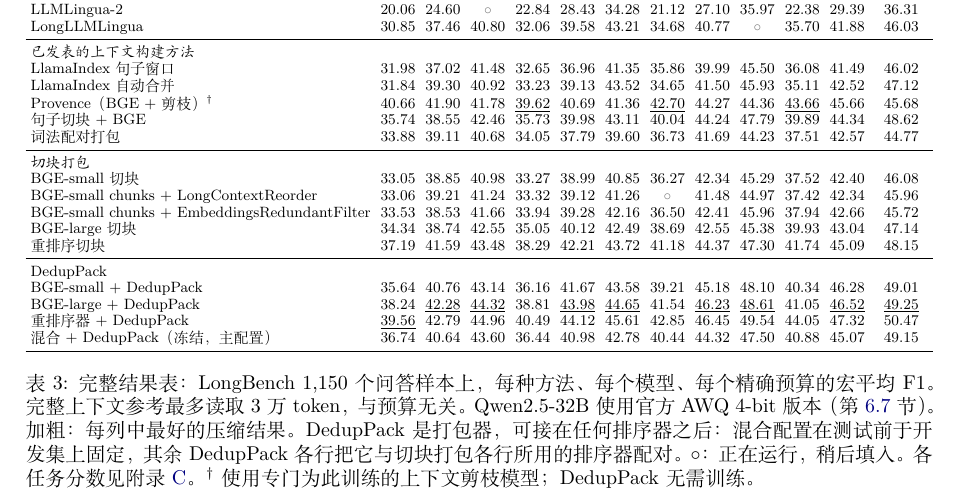
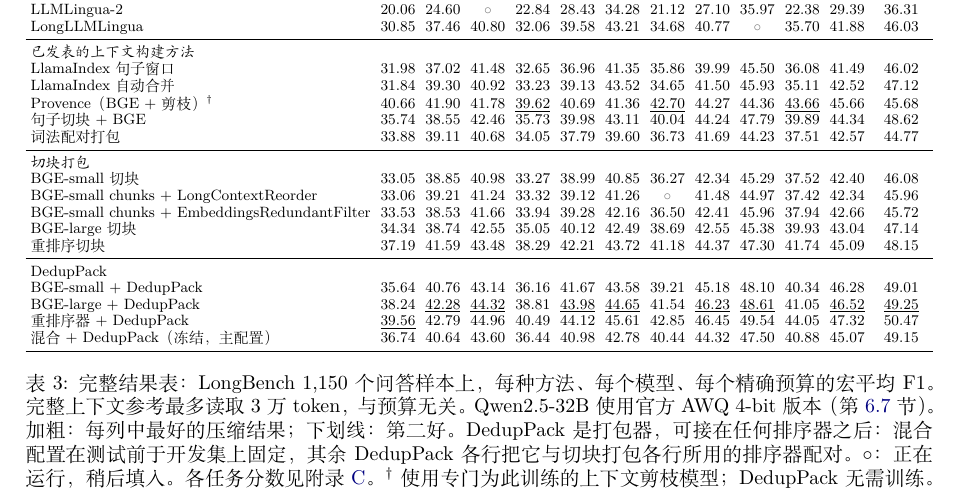
Before and after one commit to zjq019457/bridge1027, a LaTeX paper (acl/paper/main_zh.tex): part of page 6 of 15, cut so that both start at the same text. Compiled offline with XeLaTeX.

Commit message:
zh caption: underline note
Co-Authored-By: Claude Opus 5.5 <noreply@anthropic.com>

```diff
--- a/acl/paper/main_zh.tex
+++ b/acl/paper/main_zh.tex
@@ -247,7 +247,7 @@ BGE-large + \spk{} & 38.24 & \underline{42.28} & \underline{44.32} & 38.81 & \un
 混合 + \spk{}（冻结，主配置） & 36.74 & 40.64 & 43.60 & 36.44 & 40.98 & 42.78 & 40.44 & 44.32 & 47.50 & 40.88 & 45.07 & 49.15 \\
 \bottomrule
 \end{tabular}}
-\caption{完整结果表：LongBench 1,150 个问答样本上，每种方法、每个模型、每个精确预算的宏平均 F1。完整上下文参考最多读取 3 万 token，与预算无关。Qwen2.5-32B 使用官方 AWQ 4-bit 版本（第~\ref{sec:scale} 节）。加粗：每列中最好的压缩结果。\spk{} 是打包器，可接在任何排序器之后：混合配置在测试前于开发集上固定，其余 \spk{} 各行把它与切块打包各行所用的排序器配对。$\circ$：正在运行，稍后填入。各任务分数见附录~\ref{app:pertask}。 $^\dagger$使用专门为此训练的上下文剪枝模型；\spk{} 无需训练。}
+\caption{完整结果表：LongBench 1,150 个问答样本上，每种方法、每个模型、每个精确预算的宏平均 F1。完整上下文参考最多读取 3 万 token，与预算无关。Qwen2.5-32B 使用官方 AWQ 4-bit 版本（第~\ref{sec:scale} 节）。加粗：每列中最好的压缩结果；下划线：第二好。\spk{} 是打包器，可接在任何排序器之后：混合配置在测试前于开发集上固定，其余 \spk{} 各行把它与切块打包各行所用的排序器配对。$\circ$：正在运行，稍后填入。各任务分数见附录~\ref{app:pertask}。 $^\dagger$使用专门为此训练的上下文剪枝模型；\spk{} 无需训练。}
 \label{tab:main}
 \end{table*}
 
```
Also changed, not shown: acl/paper/main_zh.pdf.
